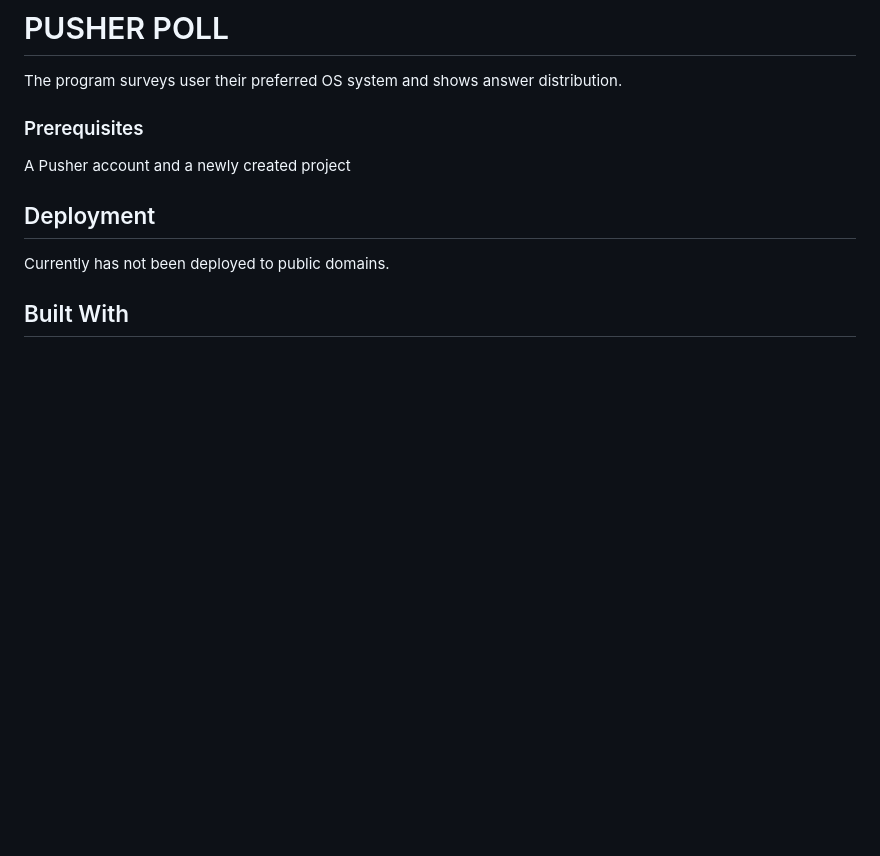
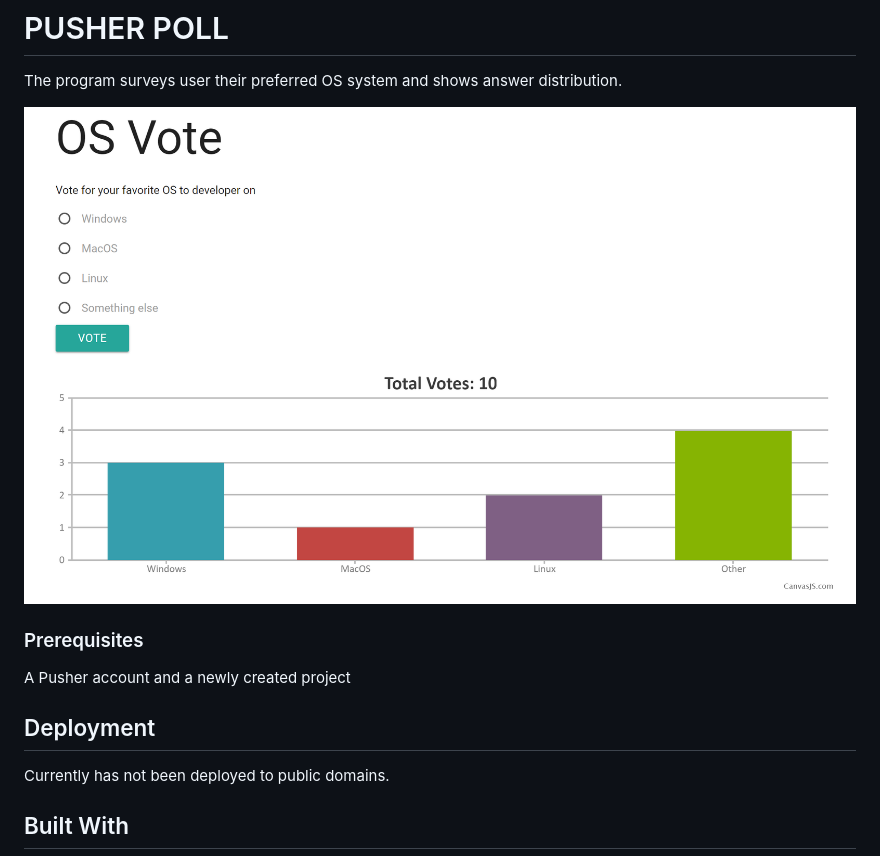
Before and after one commit to datonedoe/1801PusherPoll, a Markdown page: README.md, the part around the change. GitHub-like rendering; pictures changed too: demo.png (added); blank space fills up the shorter version.

Commit message:
added demo picture

```diff
--- a/README.md
+++ b/README.md
@@ -2,6 +2,7 @@
 
 The program surveys user their preferred OS system and shows answer distribution.
 
+![alt demo](./demo.png)
 ### Prerequisites
 
 A Pusher account and a newly created project
```
